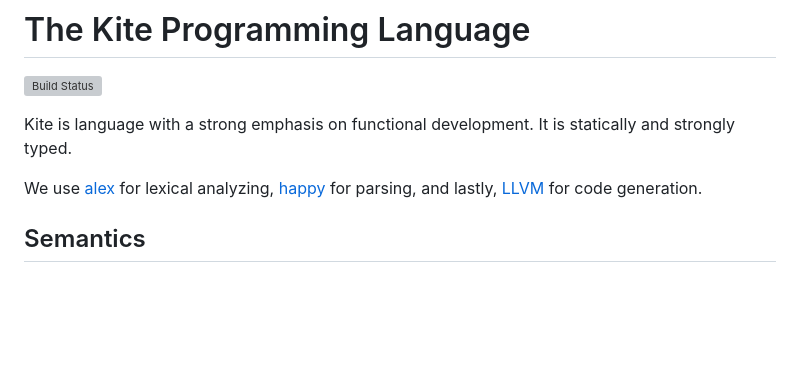
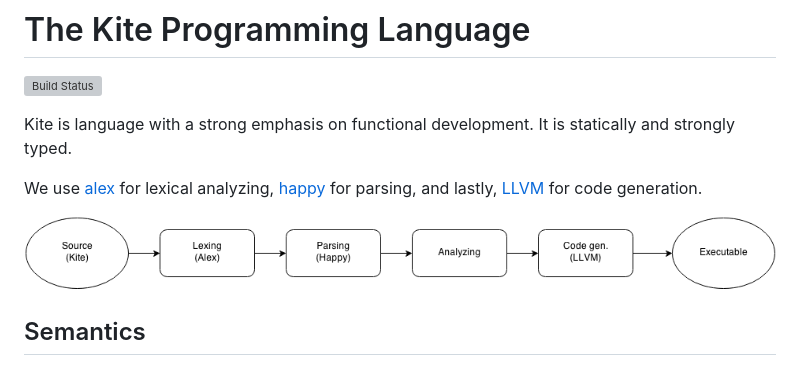
Before and after one commit to kite-lang/kite, a Markdown page: readme.md, the part around the change. Drawn GitHub-style; pictures changed too: report/images/flow.png (added); blank space fills up the shorter version; grey boxes are pictures that could not be loaded.

Commit message:
Added image visualizing the compiler's workflow

```diff
--- a/readme.md
+++ b/readme.md
@@ -6,6 +6,7 @@ Kite is language with a strong emphasis on functional development. It is statica
 
 We use [alex](https://github.com/simonmar/alex) for lexical analyzing, [happy](https://github.com/simonmar/happy) for parsing, and lastly, [LLVM](http://llvm.org/) for code generation.
 
+![Compiler's workflow](report/images/flow.png)
 
 ## Semantics
 
```
